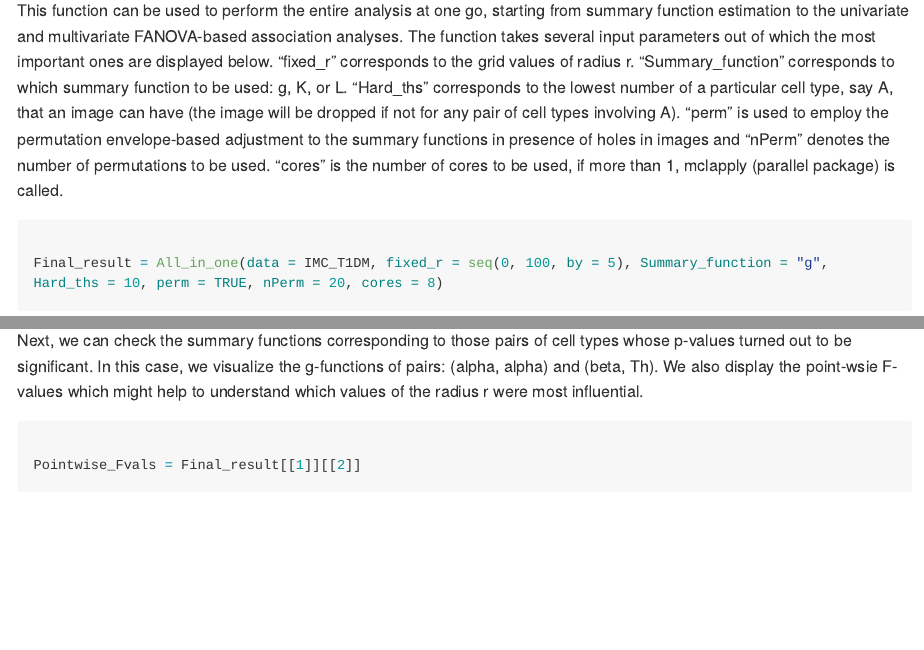
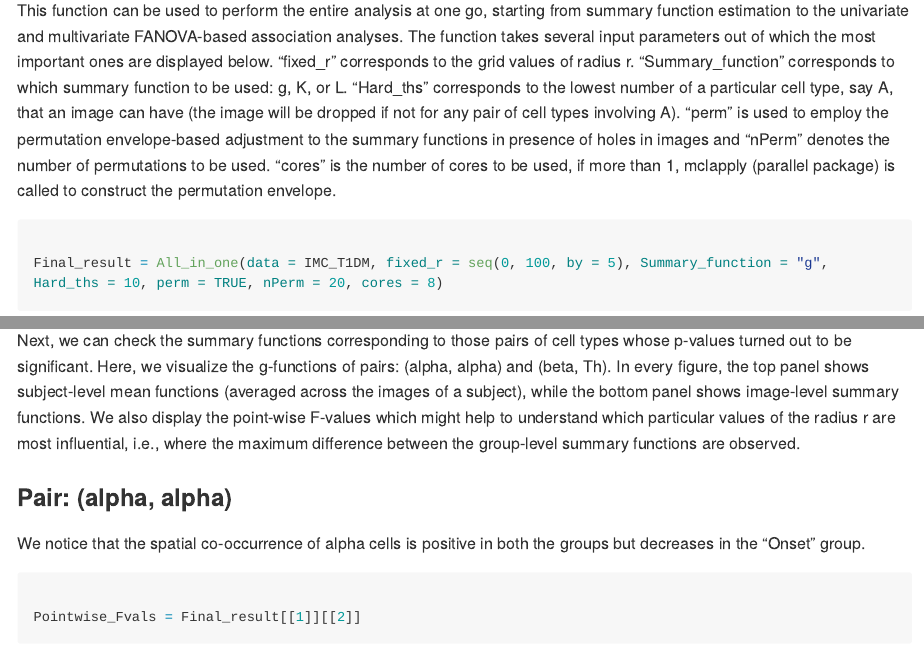
Before and after one commit to sealx017/SpaceANOVA, an R Markdown document (README.Rmd): the page in a window 1100 px wide, from 1280 px down, and a second part further down, joined at a grey line. Rendered offline with R 4.5, knitr and Pandoc, with nearby package versions; some code elsewhere in the file could not run offline; long lines of code are wrapped; common packages that the code uses without loading them are loaded.

Commit message:
Changes to R markdown

````diff
--- a/README.Rmd
+++ b/README.Rmd
@@ -54,7 +54,7 @@ IMC_T1DM %>% group_by(Group, ID) %>% reframe(n = n()) # check group and subject
 ## Compute the summary functions and perform association analysis
 
 This function can be used to perform the entire analysis at one go, starting from summary function estimation to the univariate and multivariate FANOVA-based association analyses.
-The function takes several input parameters out of which the most important ones are displayed below. "fixed_r" corresponds to the grid values of radius r. "Summary_function" corresponds to which summary function to be used: g, K, or L.  "Hard_ths" corresponds to the lowest number of a particular cell type, say A, that an image can have (the image will be dropped if not for any pair of cell types involving A). "perm" is used to employ the permutation envelope-based adjustment to the summary functions in presence of holes in images and "nPerm" denotes the number of permutations to be used. "cores" is the number of cores to be used, if more than 1, mclapply (parallel package) is called.
+The function takes several input parameters out of which the most important ones are displayed below. "fixed_r" corresponds to the grid values of radius r. "Summary_function" corresponds to which summary function to be used: g, K, or L.  "Hard_ths" corresponds to the lowest number of a particular cell type, say A, that an image can have (the image will be dropped if not for any pair of cell types involving A). "perm" is used to employ the permutation envelope-based adjustment to the summary functions in presence of holes in images and "nPerm" denotes the number of permutations to be used. "cores" is the number of cores to be used, if more than 1, mclapply (parallel package) is called to construct the permutation envelope.
 
 
 ```{r Computing spatial summary functions, and performing both univariate and multivariate differential co-occurrence analysis, echo = T, results = T}
@@ -89,9 +89,14 @@ Plot.heatmap(Mult_p, main = "SpaceANOVA Mult.")
 
 ## Visualizing summary functions
 
-Next, we can check the summary functions corresponding to those pairs of cell types whose p-values turned out to be significant. In this case, we visualize the g-functions of pairs: (alpha, alpha) and (beta, Th). We also display the point-wsie F-values which might help to understand which values of the radius r were most influential.
+Next, we can check the summary functions corresponding to those pairs of cell types whose p-values turned out to be significant. Here, we visualize the g-functions of pairs: (alpha, alpha) and (beta, Th). In every figure, the top panel shows subject-level mean functions (averaged across the images of a subject), while the bottom panel shows image-level summary functions. We also display the point-wise F-values which might help to understand which particular values of the radius r are most influential, i.e., where the maximum difference between the group-level summary functions are observed.
 
-```{r plotting summary functions}
+### Pair: (alpha, alpha)
+
+We notice that the spatial co-occurrence of alpha cells is positive in both the groups but
+decreases in the "Onset" group.
+
+```{r plotting summary functions 1}
 
 Pointwise_Fvals = Final_result[[1]][[2]]
 Functional_results = Final_result[[2]]
````
Also changed, not shown: README.md, README_files/figure-gfm/P-value visualization-1.png, README_files/figure-gfm/P-value visualization-2.png, README_files/figure-gfm/plotting celluar organization-1.png (added), README_files/figure-gfm/plotting celluar organization-2.png (added), README_files/figure-gfm/plotting summary functions-1.png, README_files/figure-gfm/plotting summary functions-2.png, README_files/figure-gfm/plotting summary functions-3.png (added), README_files/figure-gfm/plotting summary functions-4.png (added), README.Rmd (8 more changed lines).
